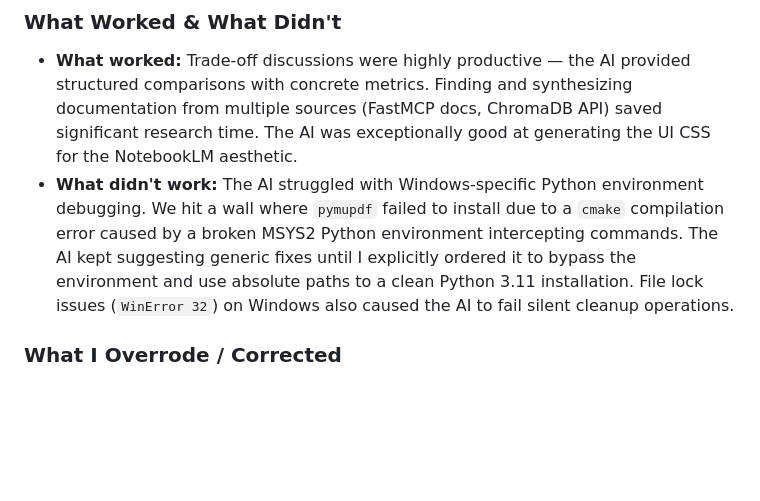
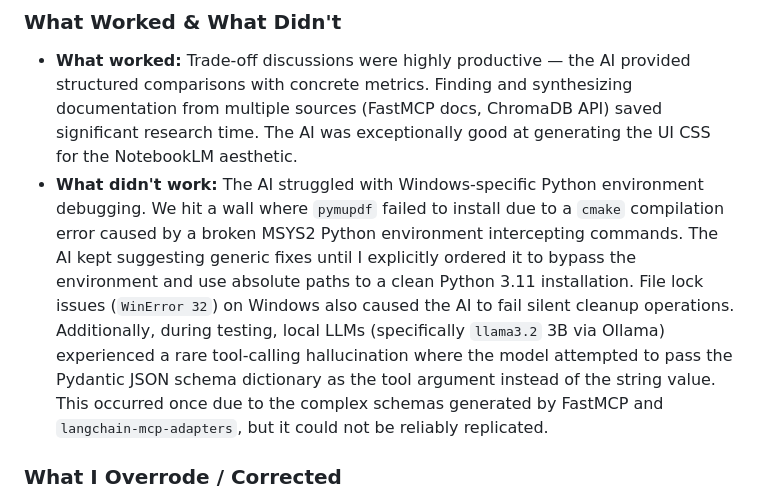
Before and after one commit to Priyam-A/mcp-rag-doc-search, a Markdown page: README.md, the part around the change. GitHub-like rendering; blank space fills up the shorter version.

Commit message:
Docs: Add note about Ollama tool-calling hallucination to What Didn't Work section

```diff
--- a/README.md
+++ b/README.md
@@ -298,7 +298,7 @@ Chunks scoring below `0.3` similarity are discarded before sending to the LLM. T
 
 ### What Worked & What Didn't
 - **What worked:** Trade-off discussions were highly productive — the AI provided structured comparisons with concrete metrics. Finding and synthesizing documentation from multiple sources (FastMCP docs, ChromaDB API) saved significant research time. The AI was exceptionally good at generating the UI CSS for the NotebookLM aesthetic.
-- **What didn't work:** The AI struggled with Windows-specific Python environment debugging. We hit a wall where `pymupdf` failed to install due to a `cmake` compilation error caused by a broken MSYS2 Python environment intercepting commands. The AI kept suggesting generic fixes until I explicitly ordered it to bypass the environment and use absolute paths to a clean Python 3.11 installation. File lock issues (`WinError 32`) on Windows also caused the AI to fail silent cleanup operations.
+- **What didn't work:** The AI struggled with Windows-specific Python environment debugging. We hit a wall where `pymupdf` failed to install due to a `cmake` compilation error caused by a broken MSYS2 Python environment intercepting commands. The AI kept suggesting generic fixes until I explicitly ordered it to bypass the environment and use absolute paths to a clean Python 3.11 installation. File lock issues (`WinError 32`) on Windows also caused the AI to fail silent cleanup operations. Additionally, during testing, local LLMs (specifically `llama3.2` 3B via Ollama) experienced a rare tool-calling hallucination where the model attempted to pass the Pydantic JSON schema dictionary as the tool argument instead of the string value. This occurred once due to the complex schemas generated by FastMCP and `langchain-mcp-adapters`, but it could not be reliably replicated.
 
 ### What I Overrode / Corrected
 - Initially the AI suggested using the standalone `fastmcp` package (PrefectHQ). I corrected this to use the **official Anthropic MCP SDK** (`from mcp.server.fastmcp import FastMCP`) for better spec compliance
```
